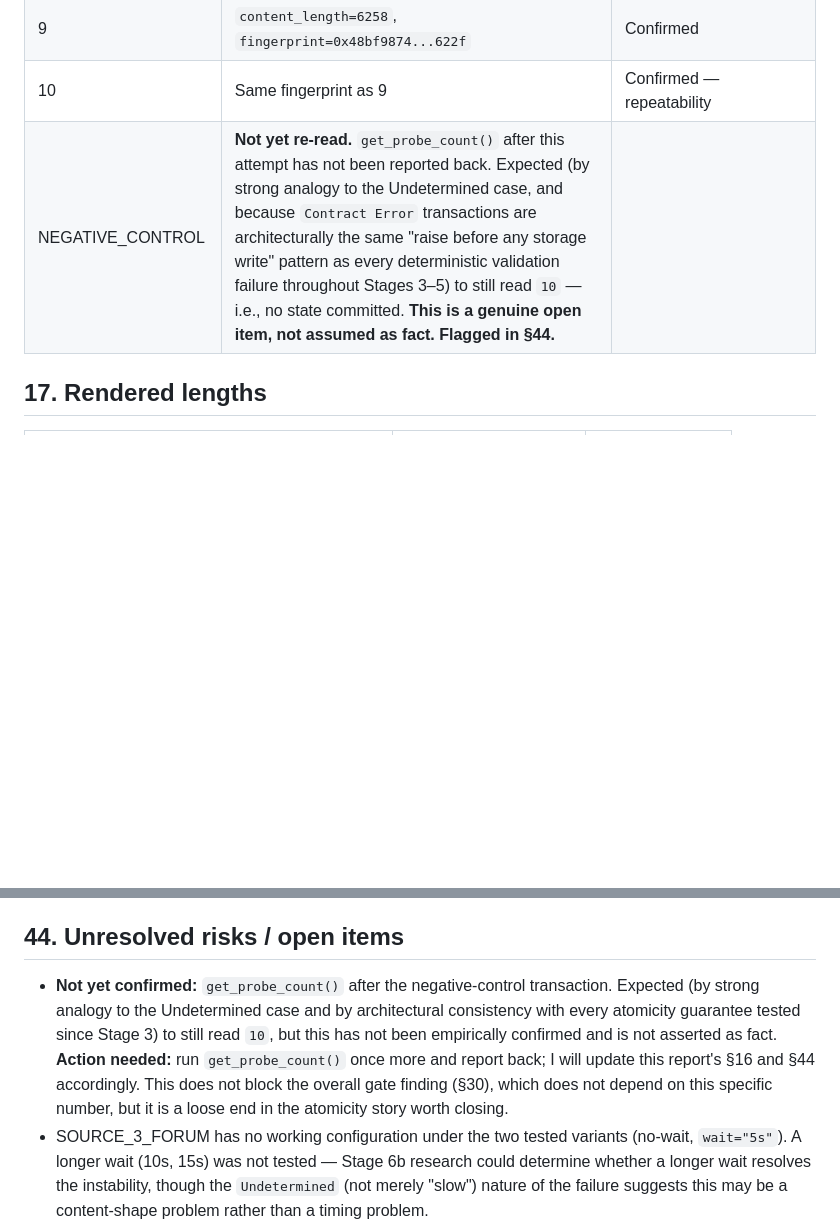
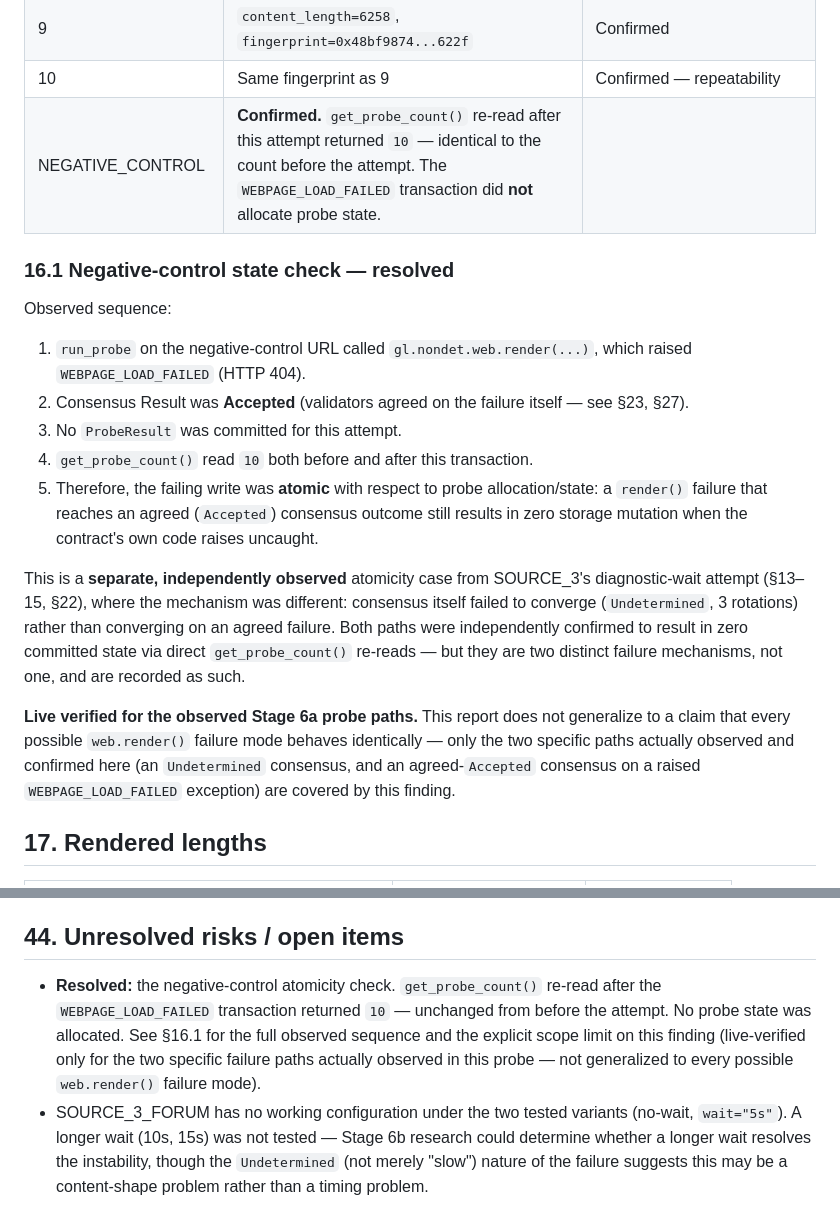
Before and after one commit to Chinny070/governance-fork, a Markdown page: docs/STAGE_6A_WEB_RENDER_PROBE_REPORT.md, 2 parts joined by grey strips. Rendered like a GitHub page; blank space fills up the shorter version.

Commit message:
docs: close stage 6a negative-control state check
Resolves the one item left pending in the Stage 6a report: the
negative-control transaction's effect on committed probe state.

Live view result: get_probe_count() = 10 (unchanged from before the
negative-control attempt).

Updates:
- Section 16 table row for NEGATIVE_CONTROL changed from "not yet
  re-read" to confirmed: no state committed.
- New subsection 16.1 records the observed sequence explicitly:
  render() raised WEBPAGE_LOAD_FAILED (HTTP 404) -> consensus reached
  Accepted on the failure itself -> no ProbeResult committed ->
  get_probe_count() read 10 before and after -> the failing write was
  atomic with respect to probe allocation/state.
- Explicitly distinguishes this from the separately-observed SOURCE_3
  atomicity case (Undetermined consensus, 3 rotations -> zero
  committed state) -- two different failure mechanisms, both
  independently confirmed to result in zero state mutation, recorded
  as two distinct findings rather than merged into one.
- Scope-limited the finding: "Live verified for the observed Stage 6a
  probe paths" -- does not generalize to every possible web.render()
  failure mode, only the two specific paths actually observed.
- Section 44 pending item marked resolved with a pointer to 16.1.

No other section changed. Overall gate remains PASS (4/5 source
classes REPEATABLE_PASS; SOURCE_3_FORUM remains UNSTABLE). The
stricter 3/5-primary-configs-only observation remains documented
alongside it, unchanged. hashlib.sha256 remains LIVE VERIFIED. No
transaction IDs, content lengths, repeatability results, wait
diagnostics, or corpus URLs were altered.

Documentation-only change. contracts/governance_fork.py and
contracts/probe/web_render_probe.py both untouched. No additional
live transactions issued. Stage 6b not started.

Co-Authored-By: Claude Sonnet 5 <noreply@anthropic.com>

```diff
--- a/docs/STAGE_6A_WEB_RENDER_PROBE_REPORT.md
+++ b/docs/STAGE_6A_WEB_RENDER_PROBE_REPORT.md
@@ -92,7 +92,21 @@ No failed row omitted. Row 6's `Undetermined` and row 12's `Contract Error` are
 | 8 | `content_length=0`, `fingerprint=0xe3b0c442...52b855` | Confirmed — genuinely empty |
 | 9 | `content_length=6258`, `fingerprint=0x48bf9874...622f` | Confirmed |
 | 10 | Same fingerprint as 9 | Confirmed — repeatability |
-| NEGATIVE_CONTROL | **Not yet re-read.** `get_probe_count()` after this attempt has not been reported back. Expected (by strong analogy to the Undetermined case, and because `Contract Error` transactions are architecturally the same "raise before any storage write" pattern as every deterministic validation failure throughout Stages 3–5) to still read `10` — i.e., no state committed. **This is a genuine open item, not assumed as fact. Flagged in §44.** |
+| NEGATIVE_CONTROL | **Confirmed.** `get_probe_count()` re-read after this attempt returned `10` — identical to the count before the attempt. The `WEBPAGE_LOAD_FAILED` transaction did **not** allocate probe state. |
+
+### 16.1 Negative-control state check — resolved
+
+Observed sequence:
+
+1. `run_probe` on the negative-control URL called `gl.nondet.web.render(...)`, which raised `WEBPAGE_LOAD_FAILED` (HTTP 404).
+2. Consensus Result was **Accepted** (validators agreed on the failure itself — see §23, §27).
+3. No `ProbeResult` was committed for this attempt.
+4. `get_probe_count()` read `10` both before and after this transaction.
+5. Therefore, the failing write was **atomic** with respect to probe allocation/state: a `render()` failure that reaches an agreed (`Accepted`) consensus outcome still results in zero storage mutation when the contract's own code raises uncaught.
+
+This is a **separate, independently observed** atomicity case from SOURCE_3's diagnostic-wait attempt (§13–15, §22), where the mechanism was different: consensus itself failed to converge (`Undetermined`, 3 rotations) rather than converging on an agreed failure. Both paths were independently confirmed to result in zero committed state via direct `get_probe_count()` re-reads — but they are two distinct failure mechanisms, not one, and are recorded as such.
+
+**Live verified for the observed Stage 6a probe paths.** This report does not generalize to a claim that every possible `web.render()` failure mode behaves identically — only the two specific paths actually observed and confirmed here (an `Undetermined` consensus, and an agreed-`Accepted` consensus on a raised `WEBPAGE_LOAD_FAILED` exception) are covered by this finding.
 
 ## 17. Rendered lengths
 
@@ -246,7 +260,7 @@ Contingent on your review of this report and the one open item in §44:
 
 ## 44. Unresolved risks / open items
 
-- **Not yet confirmed:** `get_probe_count()` after the negative-control transaction. Expected (by strong analogy to the Undetermined case and by architectural consistency with every atomicity guarantee tested since Stage 3) to still read `10`, but this has not been empirically confirmed and is not asserted as fact. **Action needed:** run `get_probe_count()` once more and report back; I will update this report's §16 and §44 accordingly. This does not block the overall gate finding (§30), which does not depend on this specific number, but it is a loose end in the atomicity story worth closing.
+- **Resolved:** the negative-control atomicity check. `get_probe_count()` re-read after the `WEBPAGE_LOAD_FAILED` transaction returned `10` — unchanged from before the attempt. No probe state was allocated. See §16.1 for the full observed sequence and the explicit scope limit on this finding (live-verified only for the two specific failure paths actually observed in this probe — not generalized to every possible `web.render()` failure mode).
 - SOURCE_3_FORUM has no working configuration under the two tested variants (no-wait, `wait="5s"`). A longer wait (10s, 15s) was not tested — Stage 6b research could determine whether a longer wait resolves the instability, though the `Undetermined` (not merely "slow") nature of the failure suggests this may be a content-shape problem rather than a timing problem.
 - The `WEBPAGE_LOAD_FAILED` vs. silent-empty distinction (§33) is a real design gap not yet closed in any contract — Stage 6b must implement the catching logic, not just document the recommendation.
 - `hashlib` live-verification (§28) was performed in the isolated probe contract, not `contracts/governance_fork.py` itself — transferable evidence, not a byte-identical-file confirmation.
```
